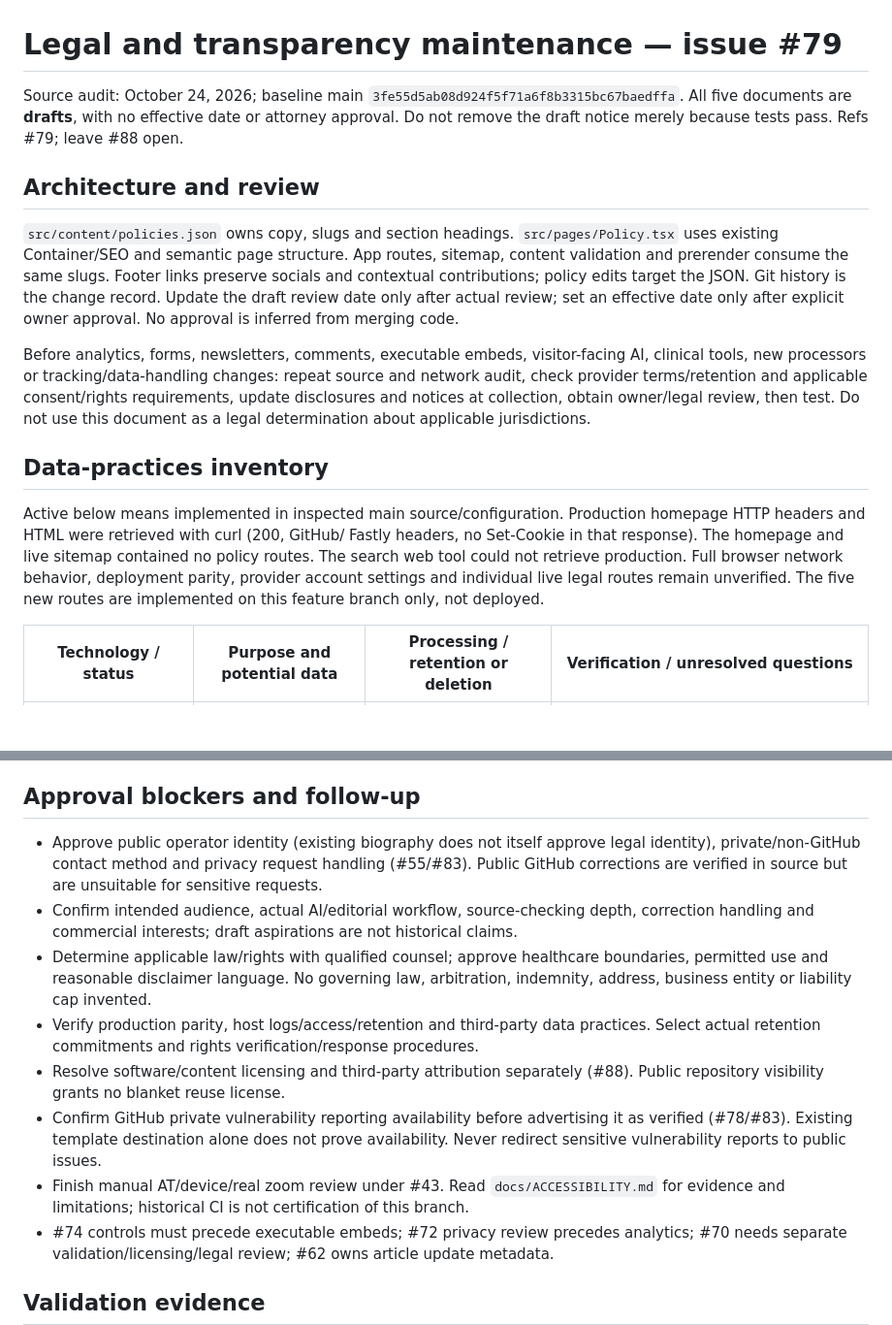
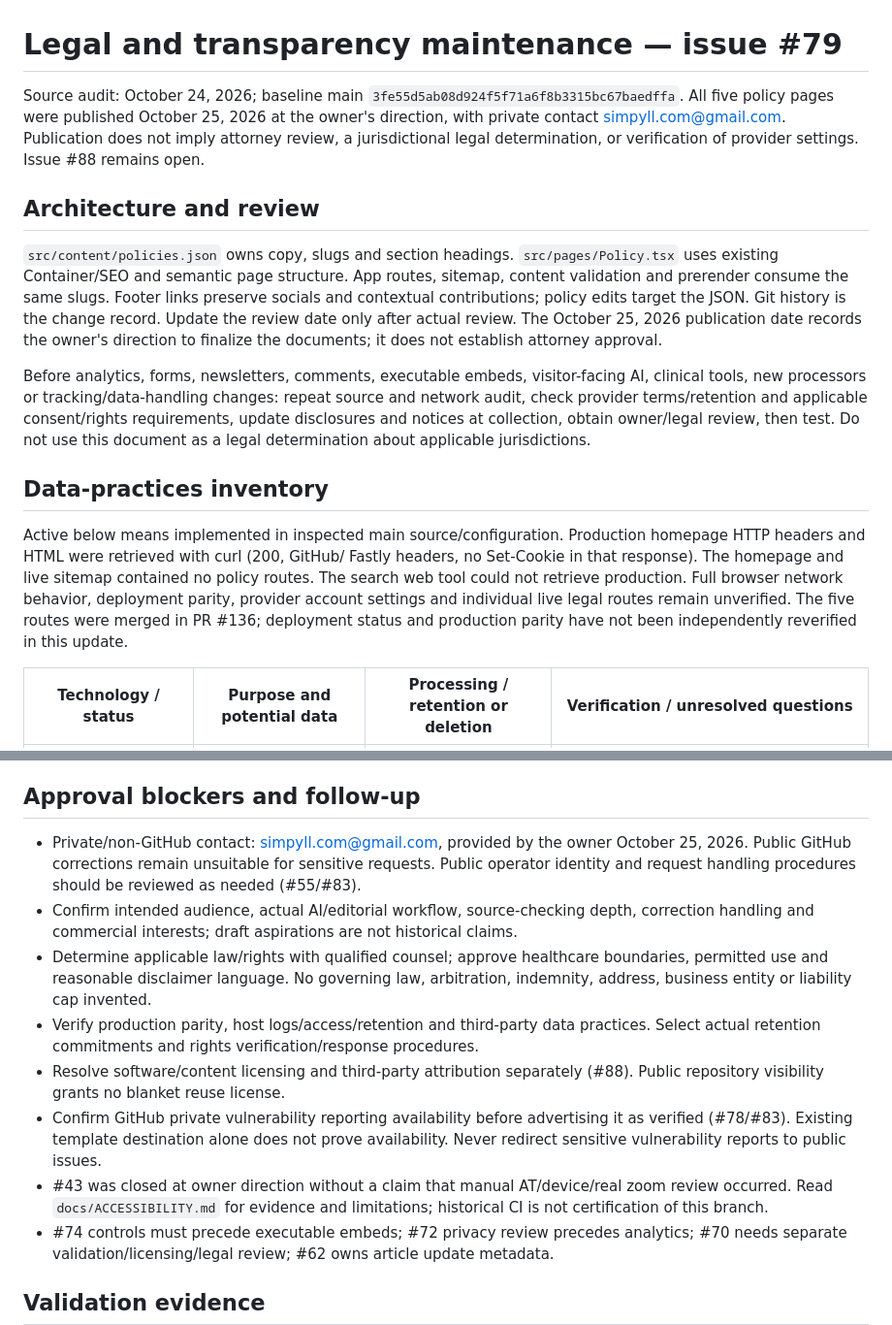
Before and after one commit to simpyll/simpyll, a Markdown page: docs/LEGAL.md, 2 parts joined by grey strips. Shown at 97% size. Rendered like a GitHub page; blank space fills up the shorter version.

Commit message:
Record legal publication decision, contact, and remaining verification limitations

```diff
--- a/docs/LEGAL.md
+++ b/docs/LEGAL.md
@@ -1,8 +1,7 @@
 # Legal and transparency maintenance — issue #79
 
 Source audit: October 24, 2026; baseline main `3fe55d5ab08d924f5f71a6f8b3315bc67baedffa`.
-All five documents are **drafts**, with no effective date or attorney approval.
-Do not remove the draft notice merely because tests pass. Refs #79; leave #88 open.
+All five policy pages were published October 25, 2026 at the owner's direction, with private contact simpyll.com@gmail.com. Publication does not imply attorney review, a jurisdictional legal determination, or verification of provider settings. Issue #88 remains open.
 
 ## Architecture and review
 
@@ -10,8 +9,7 @@ Do not remove the draft notice merely because tests pass. Refs #79; leave #88 op
 `src/pages/Policy.tsx` uses existing Container/SEO and semantic page structure.
 App routes, sitemap, content validation and prerender consume the same slugs.
 Footer links preserve socials and contextual contributions; policy edits target the JSON.
-Git history is the change record. Update the draft review date only after actual review;
-set an effective date only after explicit owner approval. No approval is inferred from merging code.
+Git history is the change record. Update the review date only after actual review. The October 25, 2026 publication date records the owner's direction to finalize the documents; it does not establish attorney approval.
 
 Before analytics, forms, newsletters, comments, executable embeds, visitor-facing AI,
 clinical tools, new processors or tracking/data-handling changes: repeat source and
@@ -22,7 +20,7 @@ Do not use this document as a legal determination about applicable jurisdictions
 ## Data-practices inventory
 
 Active below means implemented in inspected main source/configuration. Production homepage HTTP headers and HTML were retrieved with curl (200, GitHub/ Fastly headers, no Set-Cookie in that response). The homepage and live sitemap contained no policy routes. The search web tool could not retrieve production. Full browser network behavior, deployment parity, provider account settings and individual live legal routes remain unverified.
-The five new routes are implemented on this feature branch only, not deployed.
+The five routes were merged in PR #136; deployment status and production parity have not been independently reverified in this update.
 
 | Technology / status | Purpose and potential data | Processing / retention or deletion | Verification / unresolved questions |
 | --- | --- | --- | --- |
@@ -46,9 +44,7 @@ It describes provider processing, not a verified site-specific retention guarant
 
 ## Approval blockers and follow-up
 
-- Approve public operator identity (existing biography does not itself approve legal identity),
-  private/non-GitHub contact method and privacy request handling (#55/#83). Public GitHub
-  corrections are verified in source but are unsuitable for sensitive requests.
+- Private/non-GitHub contact: simpyll.com@gmail.com, provided by the owner October 25, 2026. Public GitHub corrections remain unsuitable for sensitive requests. Public operator identity and request handling procedures should be reviewed as needed (#55/#83).
 - Confirm intended audience, actual AI/editorial workflow, source-checking depth,
   correction handling and commercial interests; draft aspirations are not historical claims.
 - Determine applicable law/rights with qualified counsel; approve healthcare boundaries,
@@ -61,8 +57,7 @@ It describes provider processing, not a verified site-specific retention guarant
 - Confirm GitHub private vulnerability reporting availability before advertising it as
   verified (#78/#83). Existing template destination alone does not prove availability.
   Never redirect sensitive vulnerability reports to public issues.
-- Finish manual AT/device/real zoom review under #43. Read `docs/ACCESSIBILITY.md` for
-  evidence and limitations; historical CI is not certification of this branch.
+- #43 was closed at owner direction without a claim that manual AT/device/real zoom review occurred. Read `docs/ACCESSIBILITY.md` for evidence and limitations; historical CI is not certification of this branch.
 - #74 controls must precede executable embeds; #72 privacy review precedes analytics;
   #70 needs separate validation/licensing/legal review; #62 owns article update metadata.
 
```
